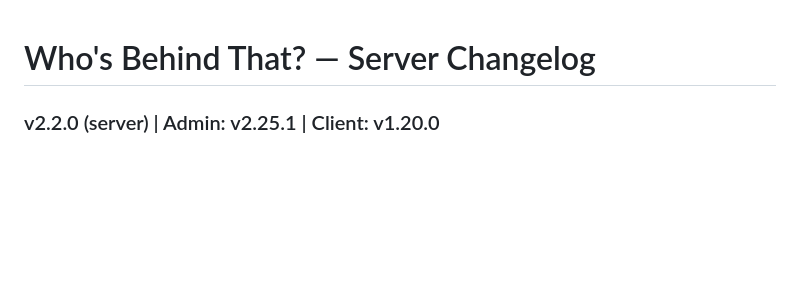
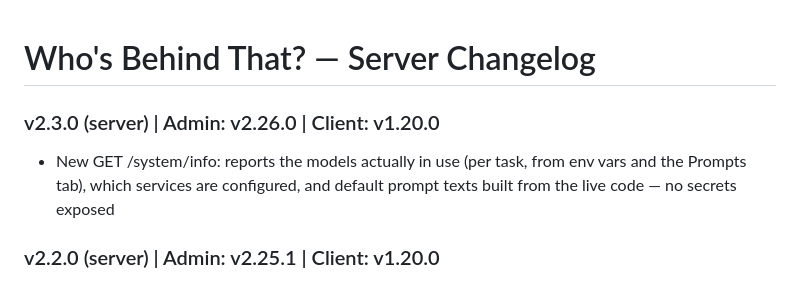
Before and after one commit to haimglikman/whos-behind-that-server, a Markdown page: README.md, the part around the change. GitHub-like rendering; blank space fills up the shorter version.

```diff
--- a/README.md
+++ b/README.md
@@ -1,4 +1,7 @@
 # Who's Behind That? — Server Changelog
+
+### v2.3.0 (server) | Admin: v2.26.0 | Client: v1.20.0
+- New GET /system/info: reports the models actually in use (per task, from env vars and the Prompts tab), which services are configured, and default prompt texts built from the live code — no secrets exposed
 
 ### v2.2.0 (server) | Admin: v2.25.1 | Client: v1.20.0
 - Cluster membership check: clusters of 3+ posts are reviewed so chained links can't merge unrelated narratives — posts that don't fit are excluded or split into their own cluster
```
